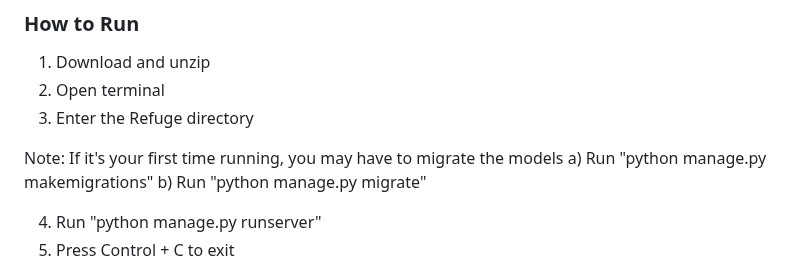
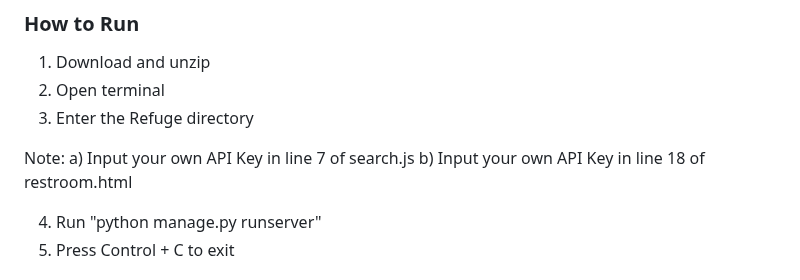
Before and after one commit to antqiu/refuge, a Markdown page: README.md, the part around the change. Rendered like a GitHub page.

```diff
--- a/README.md
+++ b/README.md
@@ -24,9 +24,9 @@ Lastly, as for the DJango Models, I implemented both a User and a Comment featur
 2. Open terminal
 3. Enter the Refuge directory
 
-Note: If it's your first time running, you may have to migrate the models
-a) Run "python manage.py makemigrations"
-b) Run "python manage.py migrate"
+Note:
+a) Input your own API Key in line 7 of search.js
+b) Input your own API Key in line 18 of restroom.html
 
 4. Run "python manage.py runserver"
 5. Press Control + C to exit
```
